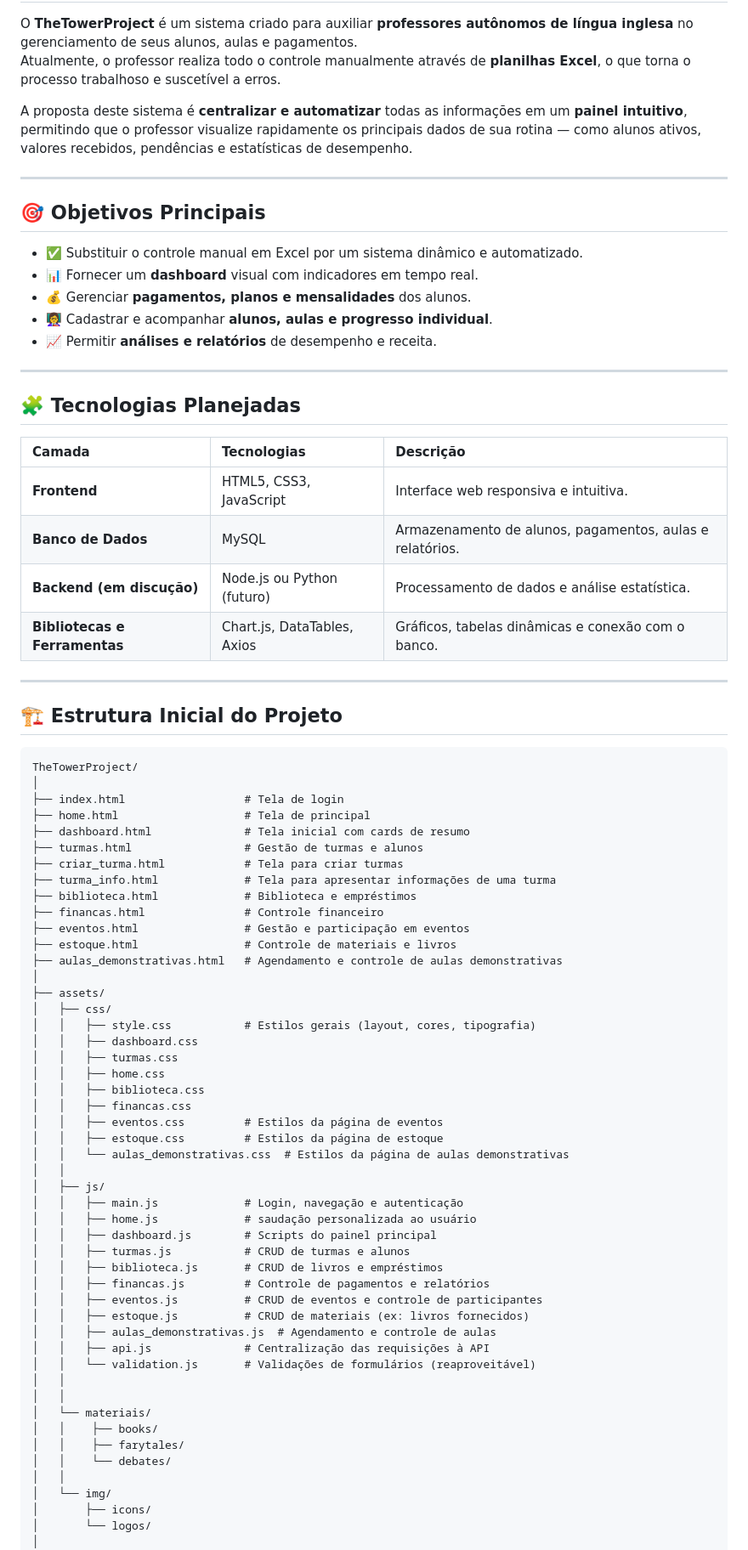
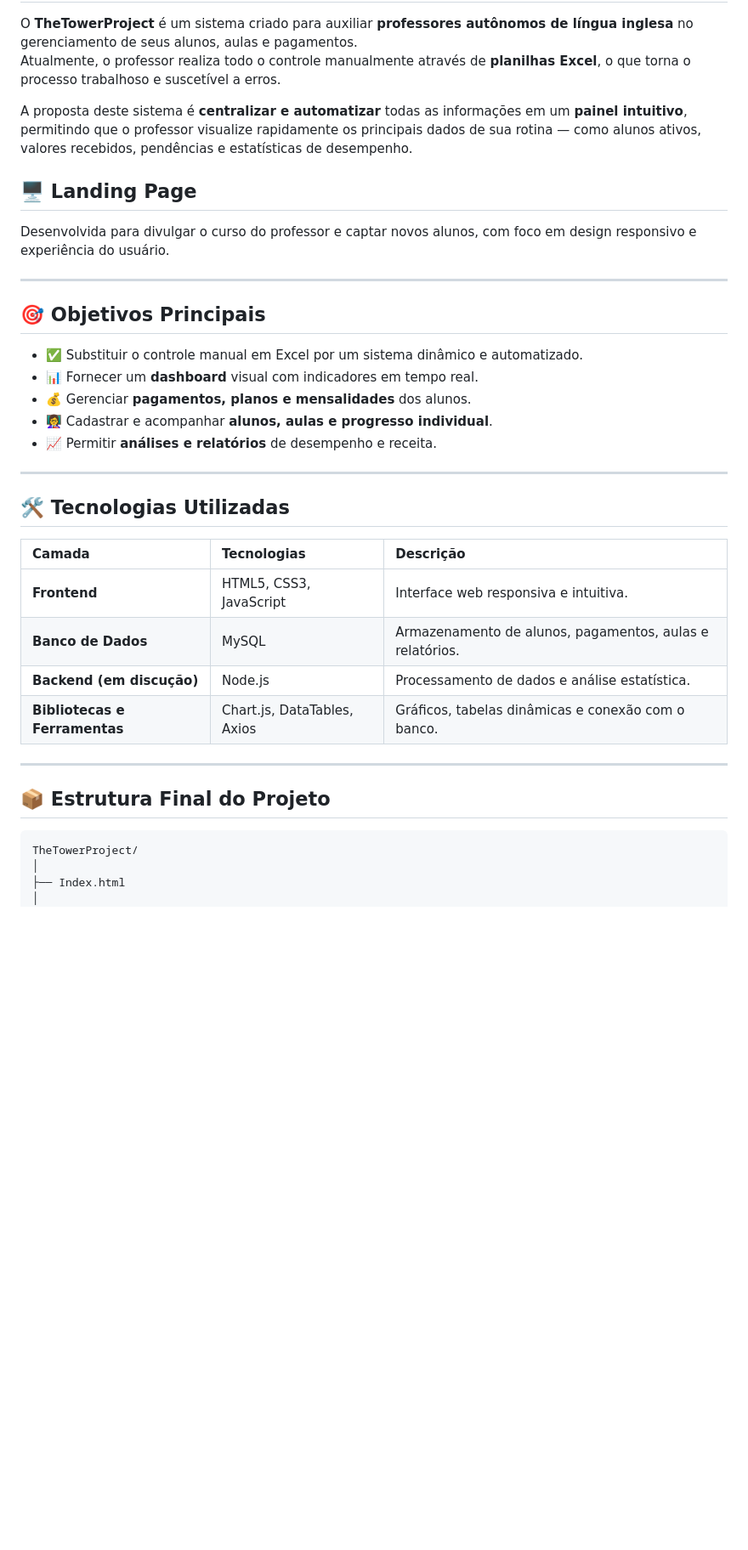
Before and after one commit to ThalitaFerreira098/TheTowerProject, a Markdown page: README.md, the part around the change printed below. Shown: that part at 85% size. Rendered like a GitHub page; blank space fills up the shorter version.

Commit message:
Fix: atualiza README

````diff
--- a/README.md
+++ b/README.md
@@ -12,6 +14,10 @@ O **TheTowerProject** é um sistema criado para auxiliar **professores autônomo
 Atualmente, o professor realiza todo o controle manualmente através de **planilhas Excel**, o que torna o processo trabalhoso e suscetível a erros.
 
 A proposta deste sistema é **centralizar e automatizar** todas as informações em um **painel intuitivo**, permitindo que o professor visualize rapidamente os principais dados de sua rotina — como alunos ativos, valores recebidos, pendências e estatísticas de desempenho.
+
+## 🖥️ Landing Page
+
+Desenvolvida para divulgar o curso do professor e captar novos alunos, com foco em design responsivo e experiência do usuário.
 
 ---
 
@@ -25,67 +31,22 @@ A proposta deste sistema é **centralizar e automatizar** todas as informações
 
 ---
 
-## 🧩 Tecnologias Planejadas
+## 🛠️ Tecnologias Utilizadas
 
-| Camada | Tecnologias | Descrição |
-|:-------|:-------------|:-----------|
-| **Frontend** | HTML5, CSS3, JavaScript | Interface web responsiva e intuitiva. |
-| **Banco de Dados** | MySQL | Armazenamento de alunos, pagamentos, aulas e relatórios. |
-| **Backend (em discução)** | Node.js ou Python (futuro) | Processamento de dados e análise estatística. |
-| **Bibliotecas e Ferramentas** | Chart.js, DataTables, Axios | Gráficos, tabelas dinâmicas e conexão com o banco. |
+| Camada                        | Tecnologias                 | Descrição                                                |
+| :---------------------------- | :-------------------------- | :------------------------------------------------------- |
+| **Frontend**                  | HTML5, CSS3, JavaScript     | Interface web responsiva e intuitiva.                    |
+| **Banco de Dados**            | MySQL                       | Armazenamento de alunos, pagamentos, aulas e relatórios. |
+| **Backend (em discução)**     | Node.js                     | Processamento de dados e análise estatística.            |
+| **Bibliotecas e Ferramentas** | Chart.js, DataTables, Axios | Gráficos, tabelas dinâmicas e conexão com o banco.       |
 
 ---
 
-## 🏗️ Estrutura Inicial do Projeto
+## 📦 Estrutura Final do Projeto
 
 ```
 TheTowerProject/
 │
-├── index.html                  # Tela de login
-├── home.html                   # Tela de principal
-├── dashboard.html              # Tela inicial com cards de resumo
-├── turmas.html                 # Gestão de turmas e alunos
-├── criar_turma.html            # Tela para criar turmas
-├── turma_info.html             # Tela para apresentar informações de uma turma
-├── biblioteca.html             # Biblioteca e empréstimos
-├── financas.html               # Controle financeiro
-├── eventos.html                # Gestão e participação em eventos
-├── estoque.html                # Controle de materiais e livros
-├── aulas_demonstrativas.html   # Agendamento e controle de aulas demonstrativas
-│
-├── assets/
-│   ├── css/
-│   │   ├── style.css           # Estilos gerais (layout, cores, tipografia)
-│   │   ├── dashboard.css
-│   │   ├── turmas.css
-│   │   ├── home.css
-│   │   ├── biblioteca.css
-│   │   ├── financas.css
-│   │   ├── eventos.css         # Estilos da página de eventos
-│   │   ├── estoque.css         # Estilos da página de estoque
-│   │   └── aulas_demonstrativas.css  # Estilos da página de aulas demonstrativas
-│   │
-│   ├── js/
-│   │   ├── main.js             # Login, navegação e autenticação
-│   │   ├── home.js             # saudação personalizada ao usuário
-│   │   ├── dashboard.js        # Scripts do painel principal
-│   │   ├── turmas.js           # CRUD de turmas e alunos
-│   │   ├── biblioteca.js       # CRUD de livros e empréstimos
-│   │   ├── financas.js         # Controle de pagamentos e relatórios
-│   │   ├── eventos.js          # CRUD de eventos e controle de participantes
-│   │   ├── estoque.js          # CRUD de materiais (ex: livros fornecidos)
-│   │   ├── aulas_demonstrativas.js  # Agendamento e controle de aulas
-│   │   ├── api.js              # Centralização das requisições à API
-│   │   └── validation.js       # Validações de formulários (reaproveitável)
-│   │
-│   │
-│   └── materiais/
-│   │    ├── books/
-│   │    ├── farytales/
-│   │    └── debates/
-│   │
-│   └── img/
-│       ├── icons/
-│       └── logos/
+├── Index.html
 │
 ├── backend/
````
Also changed, not shown: other parts of README.md (+176 -46 lines).
